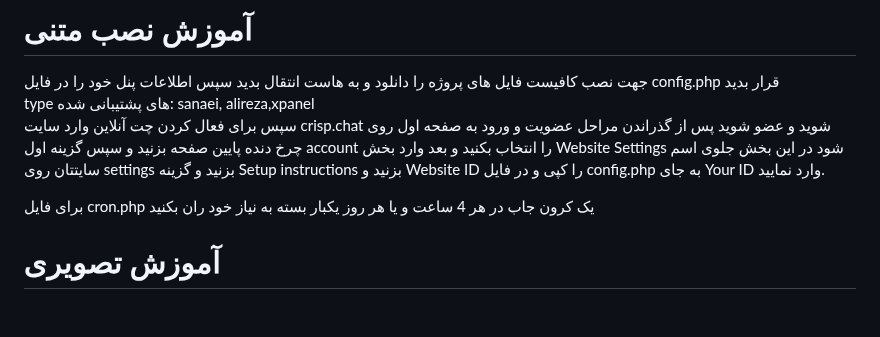
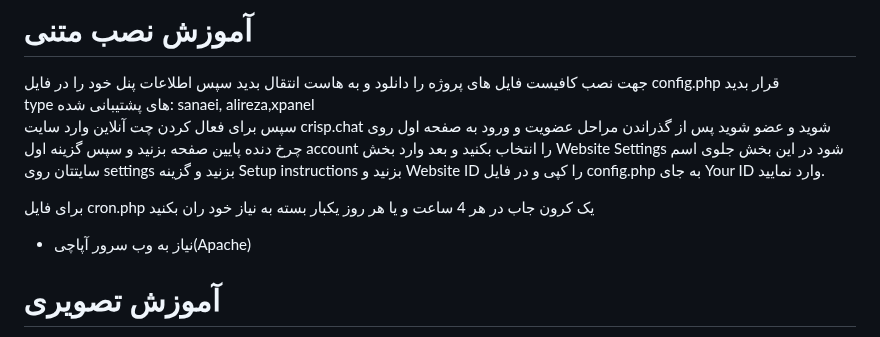
Before and after one commit to MrAminiNezhad/Raccoon, a Markdown page: README-fa.md, the part around the change. GitHub-like rendering; blank space fills up the shorter version.

```diff
--- a/README-fa.md
+++ b/README-fa.md
@@ -24,6 +24,8 @@ type های پشتیبانی شده: sanaei, alireza,xpanel <br>
 سپس برای فعال کردن چت آنلاین وارد سایت crisp.chat شوید و عضو شوید پس از گذراندن مراحل عضویت و ورود به صفحه اول روی چرخ دنده پایین صفحه بزنید و سپس گزینه اول account را انتخاب بکنید و بعد وارد بخش Website Settings شود در این بخش جلوی اسم سایتتان روی settings بزنید و گزینه Setup instructions بزنید و Website ID را کپی و در فایل config.php به جای Your ID وارد نمایید.
 
 برای فایل cron.php یک کرون جاب در هر 4 ساعت و یا هر روز یکبار بسته به نیاز خود ران بکنید
+
+* نیاز به وب سرور آپاچی(Apache)
 
 # آموزش تصویری
 
```
